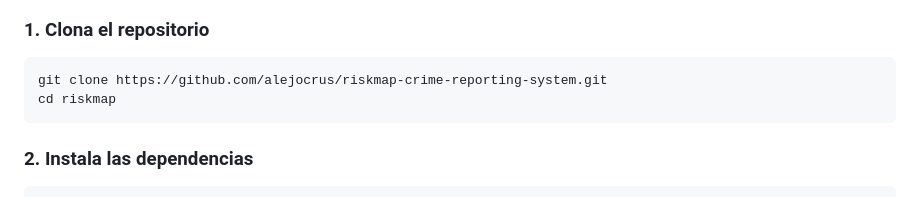
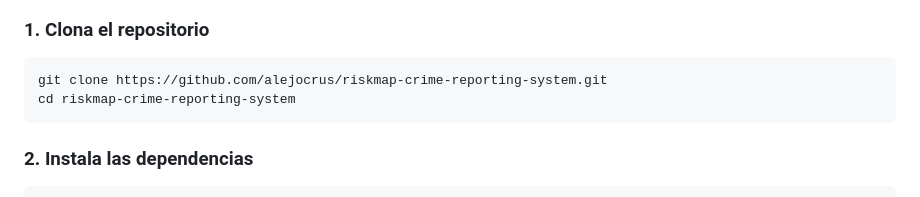
Before and after one commit to alejocrus/riskmap-crime-reporting-system, a Markdown page: README.md, the part around the change. Drawn GitHub-style.

````diff
--- a/README.md
+++ b/README.md
@@ -57,7 +57,7 @@ riskmap/
 ### 1. Clona el repositorio
 ```bash
 git clone https://github.com/alejocrus/riskmap-crime-reporting-system.git
-cd riskmap
+cd riskmap-crime-reporting-system
 ```
 
 ### 2. Instala las dependencias
````
